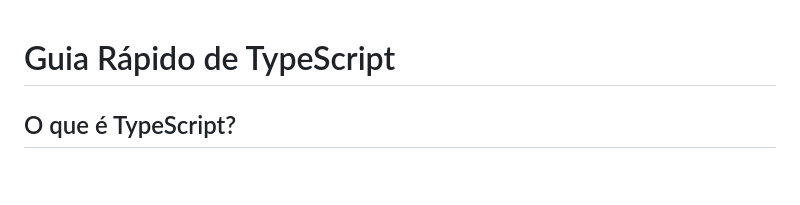
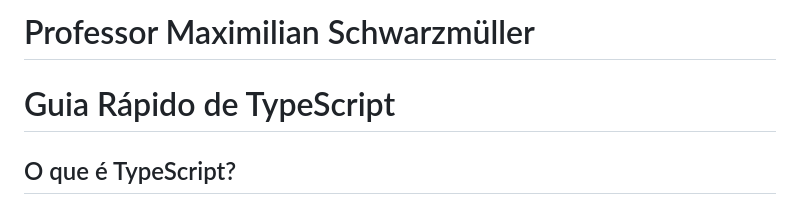
Before and after one commit to LeonardoPeronKrause/cursots, a Markdown page: readme.md, the part around the change. Drawn GitHub-style; blank space fills up the shorter version.

```diff
--- a/readme.md
+++ b/readme.md
@@ -1,3 +1,5 @@
+# Professor Maximilian Schwarzmüller
+
 # Guia Rápido de TypeScript
 
 ## O que é TypeScript?
```
